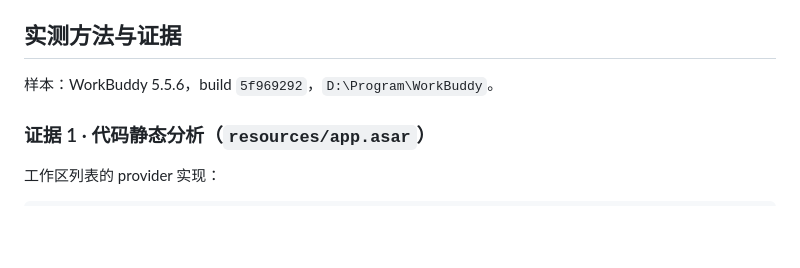
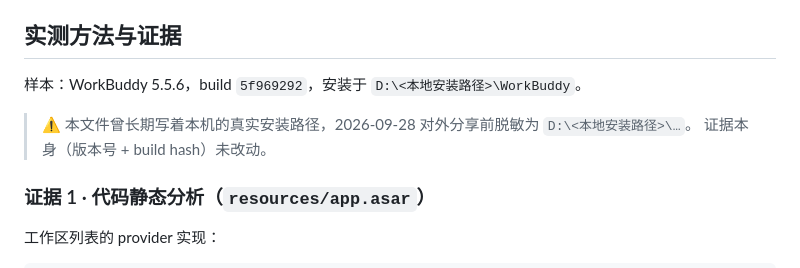
Before and after one commit to sleepwellzz/desktop-pet, a Markdown page: docs/decisions/006-工作区识别与登记机制.md, the part around the change. GitHub-like rendering; blank space fills up the shorter version.

```diff
--- a/docs/decisions/006-工作区识别与登记机制.md
+++ b/docs/decisions/006-工作区识别与登记机制.md
@@ -19,7 +19,10 @@
 
 ## 实测方法与证据
 
-样本：WorkBuddy 5.5.6，build `5f969292`，`D:\Program\WorkBuddy`。
+样本：WorkBuddy 5.5.6，build `5f969292`，安装于 `D:\<本地安装路径>\WorkBuddy`。
+
+> ⚠️ 本文件曾长期写着本机的真实安装路径，2026-09-28 对外分享前脱敏为 `D:\<本地安装路径>\…`。
+> 证据本身（版本号 + build hash）未改动。
 
 ### 证据 1 · 代码静态分析（`resources/app.asar`）
 
```
Also changed, not shown: docs/decisions/034-打包实测收口与自启值名未通过.md (+4 -1 lines), docs/design/m3-status-ecosystem.md (+1 -1 lines).
